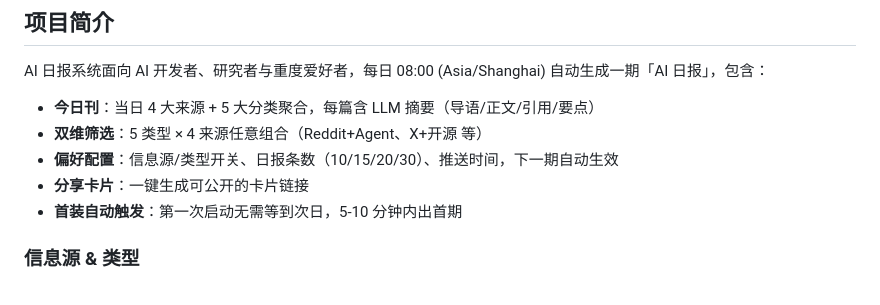
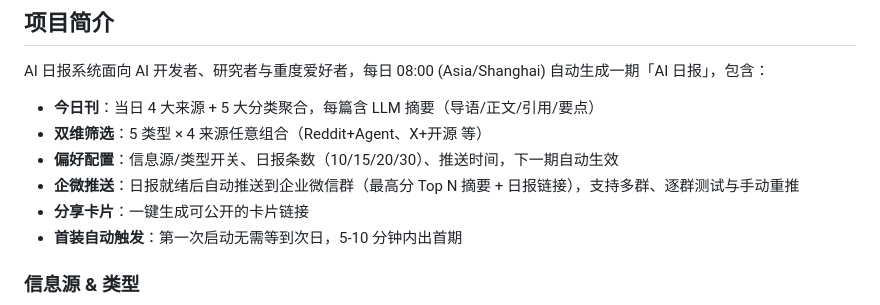
Before and after one commit to o666877/ai-daily-news, a Markdown page: README.md, the part around the change. Rendered like a GitHub page.

```diff
--- a/README.md
+++ b/README.md
@@ -17,6 +17,7 @@ AI 日报系统面向 AI 开发者、研究者与重度爱好者，每日 08:00
 - **今日刊**：当日 4 大来源 + 5 大分类聚合，每篇含 LLM 摘要（导语/正文/引用/要点）
 - **双维筛选**：5 类型 × 4 来源任意组合（Reddit+Agent、X+开源 等）
 - **偏好配置**：信息源/类型开关、日报条数（10/15/20/30）、推送时间，下一期自动生效
+- **企微推送**：日报就绪后自动推送到企业微信群（最高分 Top N 摘要 + 日报链接），支持多群、逐群测试与手动重推
 - **分享卡片**：一键生成可公开的卡片链接
 - **首装自动触发**：第一次启动无需等到次日，5-10 分钟内出首期
 
```
Also changed, not shown: SETUP.md (+18 -0 lines).
